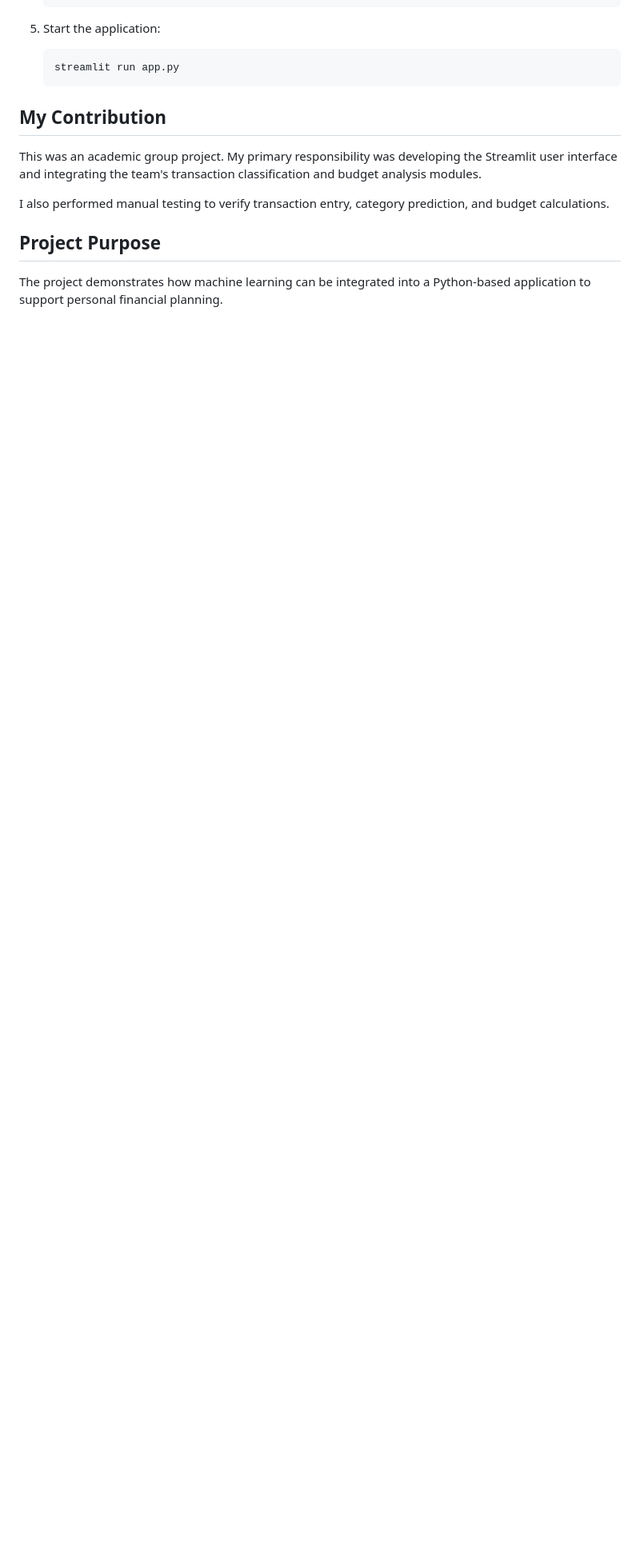
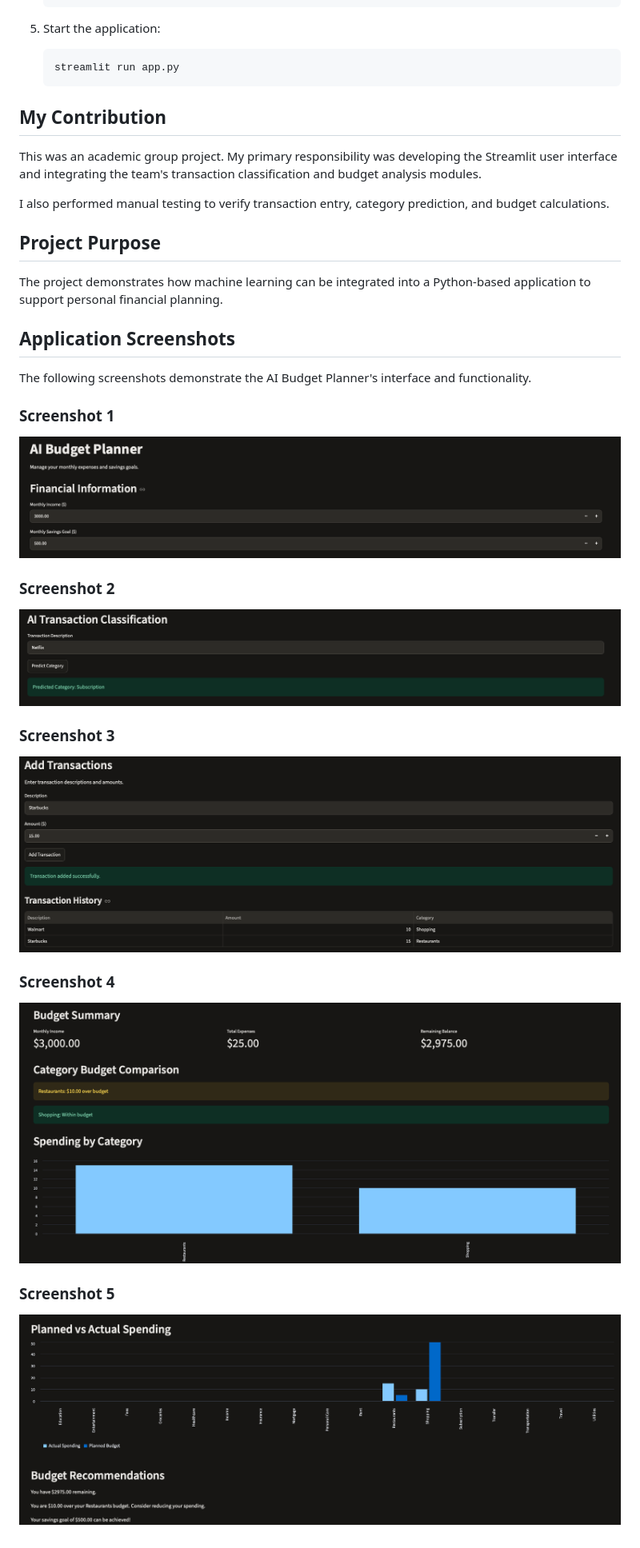
Before and after one commit to diljot20/AI-Budget-Planner, a Markdown page: README.md, the part around the change. Shown at 80% size. Drawn GitHub-style; pictures changed too: screenshots/screenshot1.png (added), screenshots/screenshot2.png (added), screenshots/screenshot3.png (added); blank space fills up the shorter version.

Commit message:
Add application screenshots and update README

```diff
--- a/README.md
+++ b/README.md
@@ -62,3 +62,23 @@ I also performed manual testing to verify transaction entry, category prediction
 ## Project Purpose
 
 The project demonstrates how machine learning can be integrated into a Python-based application to support personal financial planning.
+
+
+## Application Screenshots
+
+The following screenshots demonstrate the AI Budget Planner's interface and functionality.
+
+### Screenshot 1
+![AI Budget Planner Screenshot 1](screenshots/screenshot1.png)
+
+### Screenshot 2
+![AI Budget Planner Screenshot 2](screenshots/screenshot2.png)
+
+### Screenshot 3
+![AI Budget Planner Screenshot 3](screenshots/screenshot3.png)
+
+### Screenshot 4
+![AI Budget Planner Screenshot 4](screenshots/screenshot4.png)
+
+### Screenshot 5
+![AI Budget Planner Screenshot 5](screenshots/screenshot5.png)
```
